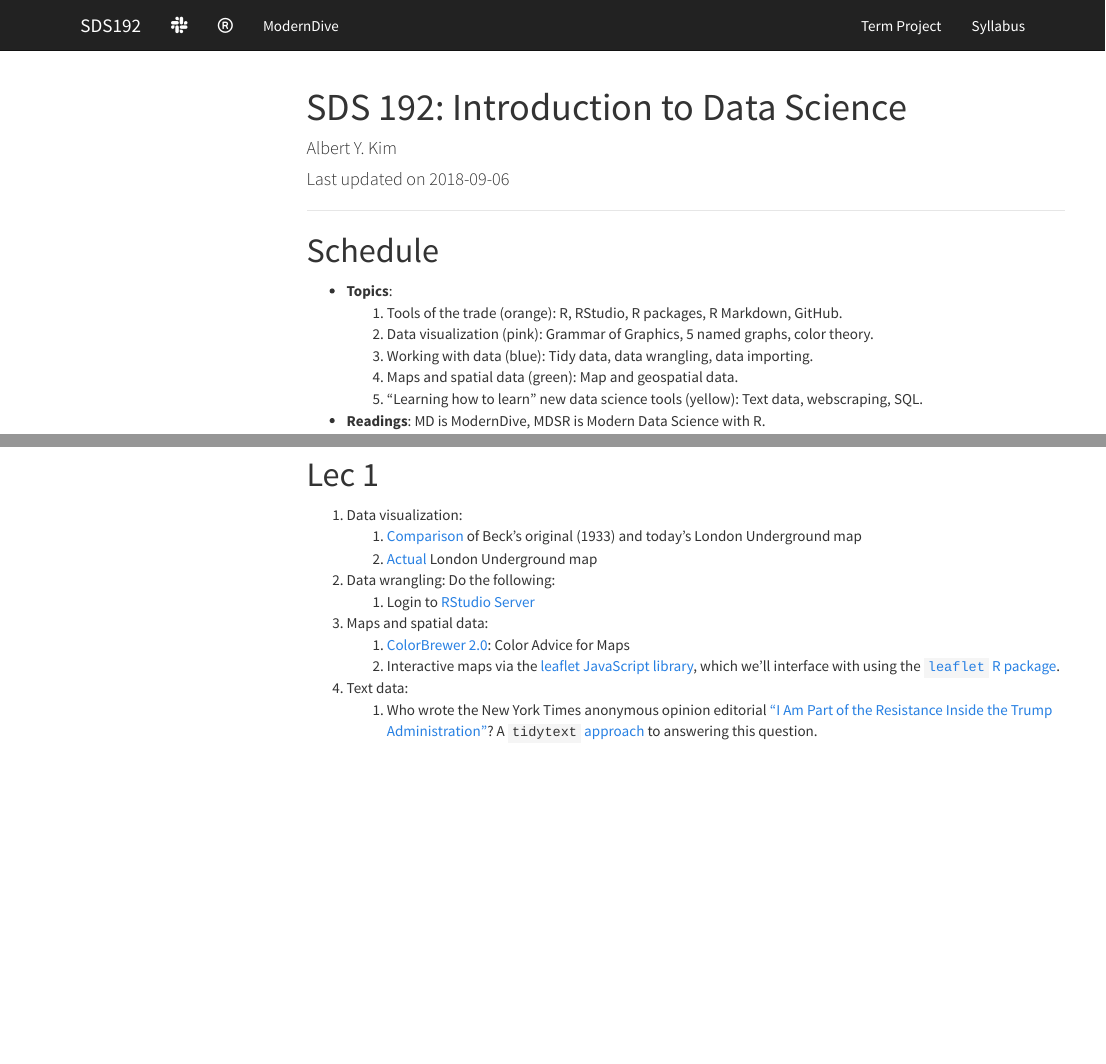
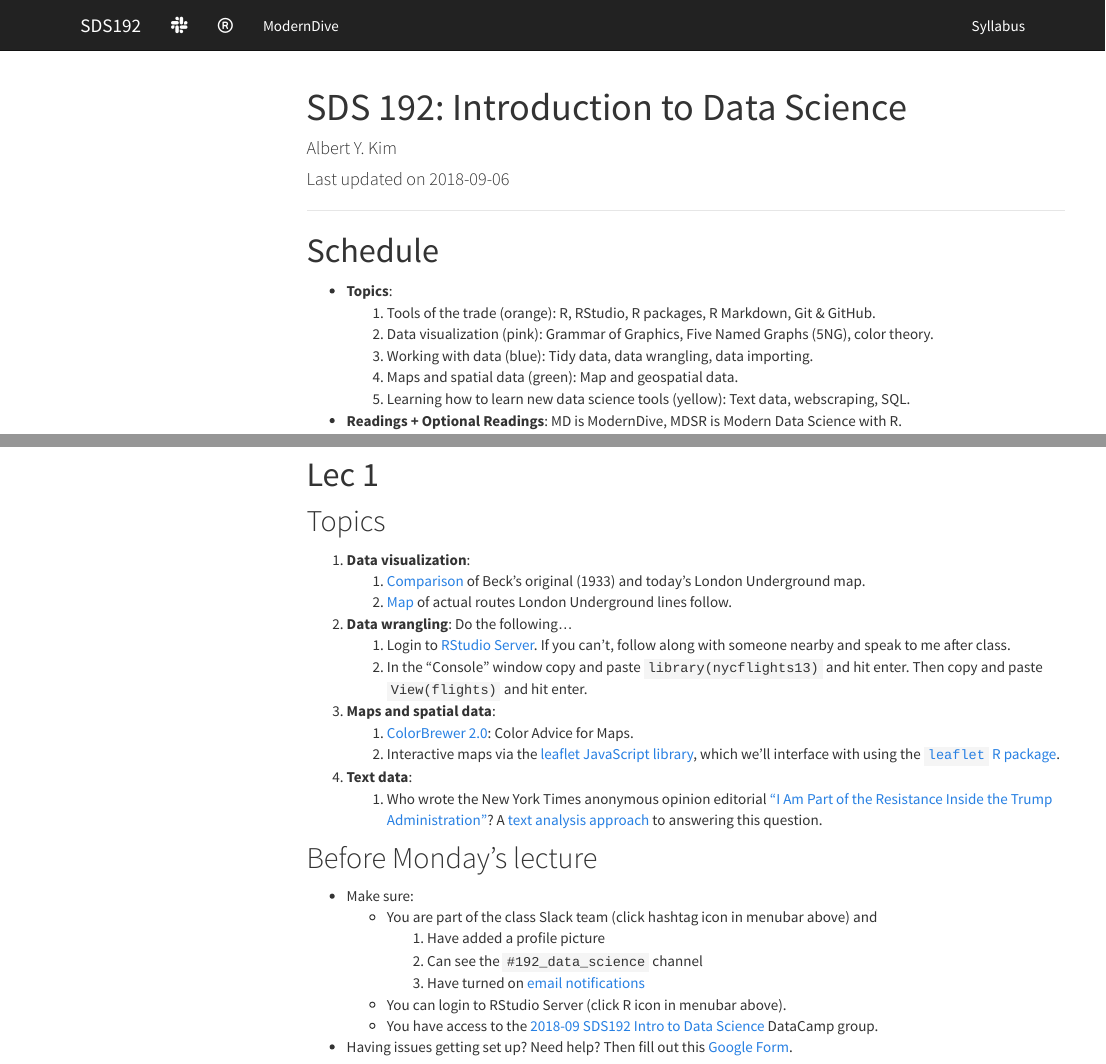
Before and after one commit to marymick/SDS192, an R Markdown document (index.Rmd): the page in a window 1100 px wide, from its top, and a second part further down, joined at a grey line. Rendered offline with R 4.5, knitr and Pandoc, with nearby package versions; menus at the side of the page are left out; the gapminder table comes from the copy in Python's plotly package.

Commit message:
Done index

```diff
--- a/_site.yml
+++ b/_site.yml
@@ -20,7 +20,5 @@
   - text: ModernDive
     href: https://moderndive.netlify.com/
   right:
-  - text: Term Project
-    href: term_project.html
   - text: Syllabus
     href: syllabus.html
--- a/index.Rmd
+++ b/index.Rmd
@@ -5,7 +5,7 @@
 output:
   html_document:
     toc: true
-    toc_depth: 2
+    toc_depth: 1
     toc_float: true
     df_print: kable
 ---
@@ -44,12 +44,12 @@
 # Schedule
 
 * **Topics**:
-    1. Tools of the trade (orange): R, RStudio, R packages, R Markdown, GitHub.
-    1. Data visualization (pink): Grammar of Graphics, 5 named graphs, color theory.
+    1. Tools of the trade (orange): R, RStudio, R packages, R Markdown, Git & GitHub.
+    1. Data visualization (pink): Grammar of Graphics, Five Named Graphs (5NG), color theory.
     1. Working with data (blue): Tidy data, data wrangling, data importing.
     1. Maps and spatial data (green): Map and geospatial data.
-    1. "Learning how to learn" new data science tools (yellow): Text data, webscraping, SQL.
-* **Readings**: MD is ModernDive, MDSR is Modern Data Science with R.
+    1. Learning how to learn new data science tools (yellow): Text data, webscraping, SQL.
+* **Readings + Optional Readings**: MD is ModernDive, MDSR is Modern Data Science with R.
 
 <iframe src="https://docs.google.com/spreadsheets/d/e/2PACX-1vRvggFhESyu_EFxrcFQXsZtdaQqaqcQ6kgWg173WTkTeWV67RWiZ01G8jhJsQ2b5VUVCJqQ8xo6COWM/pubhtml?gid=1373353942&single=true&amp;widget=true&amp;headers=false" width="100%" height="810"></iframe>
 
@@ -61,19 +61,32 @@
 
 # Lec 1
 
-1. Data visualization:
-    1. [Comparison](http://www.bbc.com/culture/story/20150720-the-london-underground-map-the-design-that-shaped-a-city){target="_blank"} of Beck's original (1933) and today's London Underground map
-    1. [Actual](https://deskarati.com/2012/03/31/london-undergrounds-real-map/) London Underground map
-1. Data wrangling: Do the following:
-    1. Login to [RStudio Server]()
-1. Maps and spatial data:
-    1. [ColorBrewer 2.0](http://colorbrewer2.org/): Color Advice for Maps
-    1. Interactive maps via the [leaflet JavaScript library](https://leafletjs.com/), which we'll interface with using the [`leaflet` R package](https://rstudio.github.io/leaflet/).
-1. Text data:
-    1. Who wrote the New York Times anonymous opinion editorial ["I Am Part of the Resistance Inside the Trump Administration"](https://www.nytimes.com/2018/09/05/opinion/trump-white-house-anonymous-resistance.html)? A `tidytext` [approach](http://varianceexplained.org/r/op-ed-text-analysis/) to answering this question.
-
-
-
+## Topics
+
+1. **Data visualization**:
+    1. [Comparison](http://www.bbc.com/culture/story/20150720-the-london-underground-map-the-design-that-shaped-a-city){target="_blank"} of Beck's original (1933) and today's London Underground map.
+    1. [Map](https://deskarati.com/2012/03/31/london-undergrounds-real-map/){target="_blank"} of actual routes London Underground lines follow.
+1. **Data wrangling**: Do the following...
+    1. Login to [RStudio Server](http://rstudio.smith.edu/){target="_blank"}. If you can't, follow along with someone nearby and speak to me after class.
+    1. In the "Console" window copy and paste `library(nycflights13)` and hit enter. Then copy and paste `View(flights)` and hit enter.
+1. **Maps and spatial data**:
+    1. [ColorBrewer 2.0](http://colorbrewer2.org/){target="_blank"}: Color Advice for Maps.
+    1. Interactive maps via the [leaflet JavaScript library](https://leafletjs.com/){target="_blank"}, which we'll interface with using the [`leaflet` R package](https://rstudio.github.io/leaflet/){target="_blank"}.
+1. **Text data**:
+    1. Who wrote the New York Times anonymous opinion editorial ["I Am Part of the Resistance Inside the Trump Administration"](https://www.nytimes.com/2018/09/05/opinion/trump-white-house-anonymous-resistance.html){target="_blank"}? A [text analysis approach](http://varianceexplained.org/r/op-ed-text-analysis/){target="_blank"} to answering this question.
+
+
+
+## Before Monday's lecture
+
+* Make sure:
+    + You are part of the class Slack team (click hashtag icon in menubar above) and
+        1. Have added a profile picture
+        1. Can see the `#192_data_science` channel
+        1. Have turned on [email notifications](https://get.slack.help/hc/en-us/articles/201355156-Guide-to-Slack-notifications-#email-notifications){target="_blank"}
+    + You can login to RStudio Server (click R icon in menubar above).
+    + You have access to the [2018-09 SDS192 Intro to Data Science](https://www.datacamp.com/enterprise/2018-09-sds192-intro-to-data-science){target="_blank"} DataCamp group.
+* Having issues getting set up? Need help? Then fill out this [Google Form](https://docs.google.com/forms/d/e/1FAIpQLSehdLkV7PPj2_ghaHROdqb4fRCdJDv0ksDLoMw95WpPnfxzqQ/viewform){target="_blank"}.
 
 <!--
 
```
Also changed, not shown: CODE_OF_CONDUCT.md (deleted, +0 -48 lines), 5 other files.
